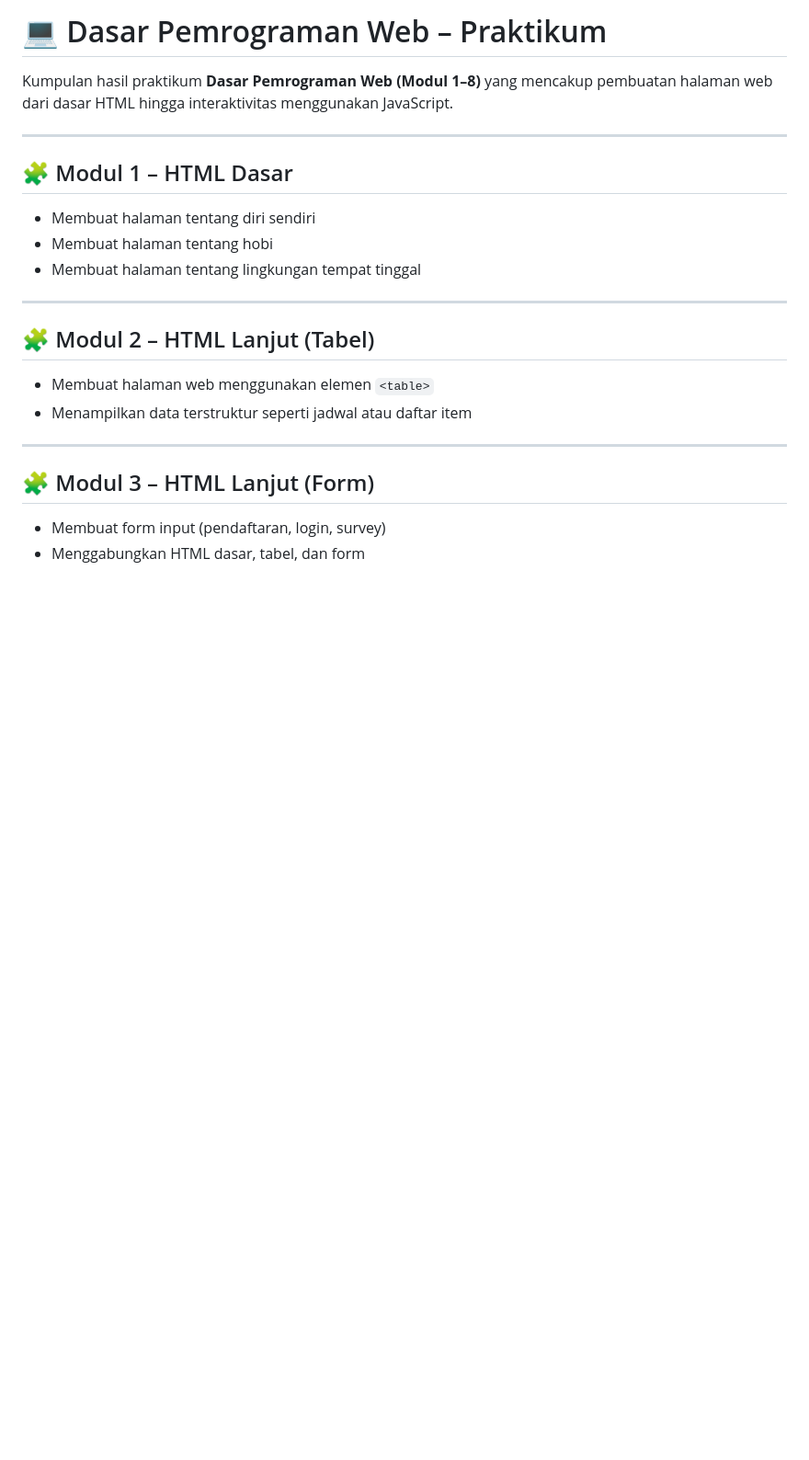
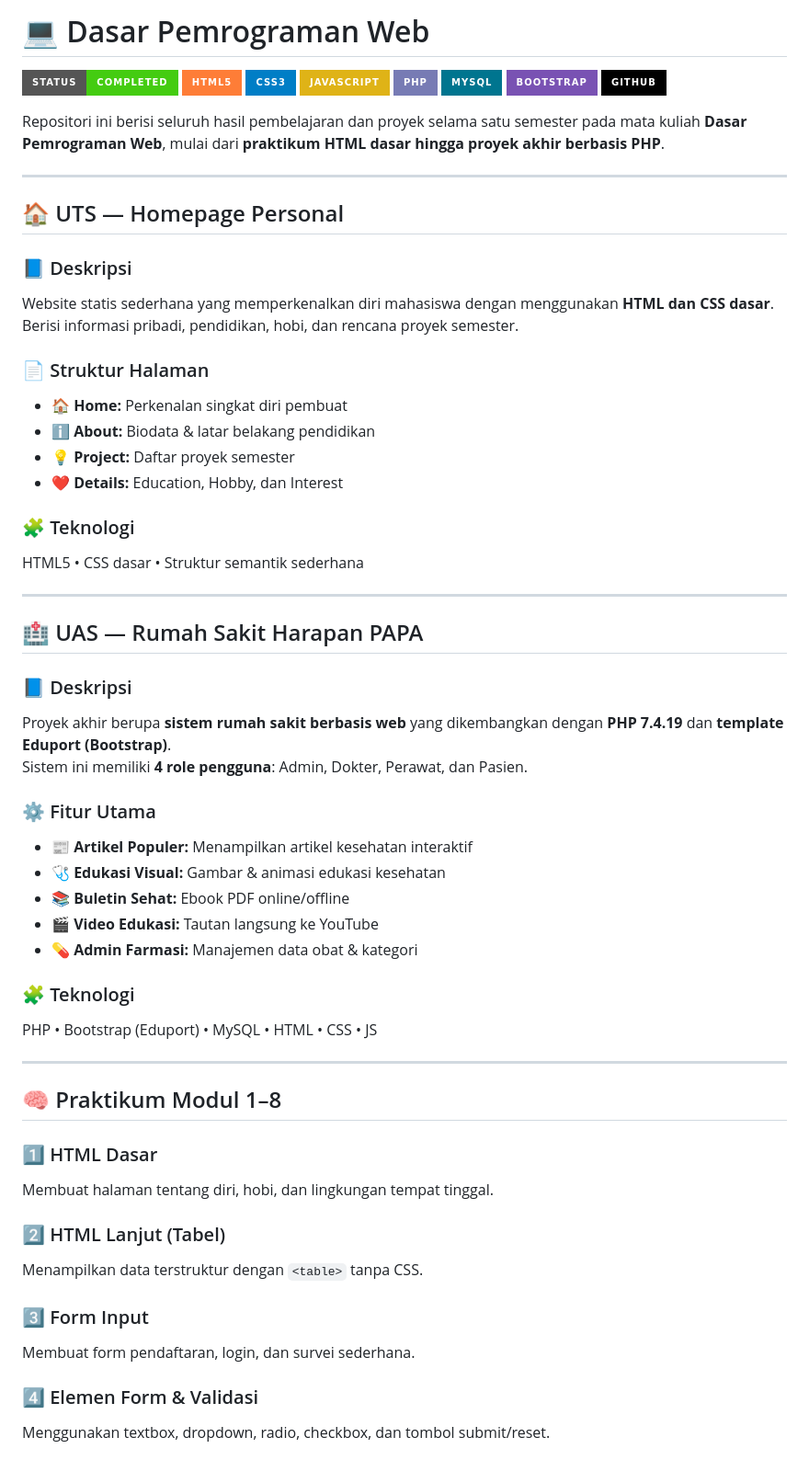
Before and after one commit to snnainiii/DasarPemrogramanWeb, a Markdown page: README.md, the part around one of its changes. Shown at 92% size. Rendered like a GitHub page; badges without logos; blank space fills up the shorter version.

```diff
--- a/README.md
+++ b/README.md
@@ -1,22 +1,64 @@
-# 💻 Dasar Pemrograman Web – Praktikum
+# 💻 Dasar Pemrograman Web
 
-Kumpulan hasil praktikum **Dasar Pemrograman Web (Modul 1–8)** yang mencakup pembuatan halaman web dari dasar HTML hingga interaktivitas menggunakan JavaScript.
+![Status](https://img.shields.io/badge/Status-Completed-brightgreen?style=for-the-badge)
+![HTML5](https://img.shields.io/badge/HTML5-orange?style=for-the-badge&logo=html5&logoColor=white)
+![CSS3](https://img.shields.io/badge/CSS3-blue?style=for-the-badge&logo=css3&logoColor=white)
+![JavaScript](https://img.shields.io/badge/JavaScript-yellow?style=for-the-badge&logo=javascript&logoColor=black)
+![PHP](https://img.shields.io/badge/PHP-777BB4?style=for-the-badge&logo=php&logoColor=white)
+![MySQL](https://img.shields.io/badge/MySQL-00758F?style=for-the-badge&logo=mysql&logoColor=white)
+![Bootstrap](https://img.shields.io/badge/Bootstrap-7952B3?style=for-the-badge&logo=bootstrap&logoColor=white)
+![GitHub](https://img.shields.io/badge/GitHub-black?style=for-the-badge&logo=github)
+
+Repositori ini berisi seluruh hasil pembelajaran dan proyek selama satu semester pada mata kuliah **Dasar Pemrograman Web**, mulai dari **praktikum HTML dasar hingga proyek akhir berbasis PHP**.
 
 ---
 
-## 🧩 Modul 1 – HTML Dasar
-- Membuat halaman tentang diri sendiri
-- Membuat halaman tentang hobi
-- Membuat halaman tentang lingkungan tempat tinggal
+## 🏠 UTS — Homepage Personal
+
+### 📘 Deskripsi
+Website statis sederhana yang memperkenalkan diri mahasiswa dengan menggunakan **HTML dan CSS dasar**.
+Berisi informasi pribadi, pendidikan, hobi, dan rencana proyek semester.
+
+### 📄 Struktur Halaman
+- 🏠 **Home:** Perkenalan singkat diri pembuat
+- ℹ️ **About:** Biodata & latar belakang pendidikan
+- 💡 **Project:** Daftar proyek semester
+- ❤️ **Details:** Education, Hobby, dan Interest
+
+### 🧩 Teknologi
+HTML5 • CSS dasar • Struktur semantik sederhana
 
 ---
 
-## 🧩 Modul 2 – HTML Lanjut (Tabel)
-- Membuat halaman web menggunakan elemen `<table>`
-- Menampilkan data terstruktur seperti jadwal atau daftar item
+## 🏥 UAS — Rumah Sakit Harapan PAPA
+
+### 📘 Deskripsi
+Proyek akhir berupa **sistem rumah sakit berbasis web** yang dikembangkan dengan **PHP 7.4.19** dan **template Eduport (Bootstrap)**.
+Sistem ini memiliki **4 role pengguna**: Admin, Dokter, Perawat, dan Pasien.
+
+### ⚙️ Fitur Utama
+- 📰 **Artikel Populer:** Menampilkan artikel kesehatan interaktif
+- 🩺 **Edukasi Visual:** Gambar & animasi edukasi kesehatan
+- 📚 **Buletin Sehat:** Ebook PDF online/offline
+- 🎬 **Video Edukasi:** Tautan langsung ke YouTube
+- 💊 **Admin Farmasi:** Manajemen data obat & kategori
+
+### 🧩 Teknologi
+PHP • Bootstrap (Eduport) • MySQL • HTML • CSS • JS
 
 ---
 
-## 🧩 Modul 3 – HTML Lanjut (Form)
-- Membuat form input (pendaftaran, login, survey)
-- Menggabungkan HTML dasar, tabel, dan form
+## 🧠 Praktikum Modul 1–8
+
+### 1️⃣ HTML Dasar
+Membuat halaman tentang diri, hobi, dan lingkungan tempat tinggal.
+
+### 2️⃣ HTML Lanjut (Tabel)
+Menampilkan data terstruktur dengan `<table>` tanpa CSS.
+
+### 3️⃣ Form Input
+Membuat form pendaftaran, login, dan survei sederhana.
+
+### 4️⃣ Elemen Form & Validasi
+Menggunakan textbox, dropdown, radio, checkbox, dan tombol submit/reset.
+
```
Also changed, not shown: other parts of README.md (+31 -99 lines).
